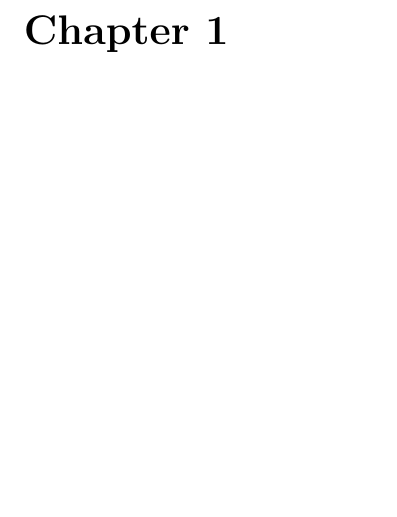
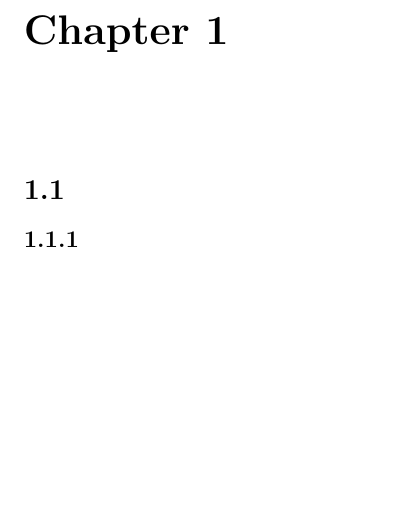
Before and after one commit to cristobalcl/grendel-arsenal, a LaTeX book (templates/latex/book.tex): part of page 3 of 7, cut so that both start at the same text. Compiled offline with pdfLaTeX.

Commit message:
Sections...

```diff
--- a/templates/latex/book.tex
+++ b/templates/latex/book.tex
@@ -16,6 +16,10 @@
 
 \chapter{}
 
+\section{}
+
+\subsection{}
+
 \appendix
 
 \chapter{}
```
